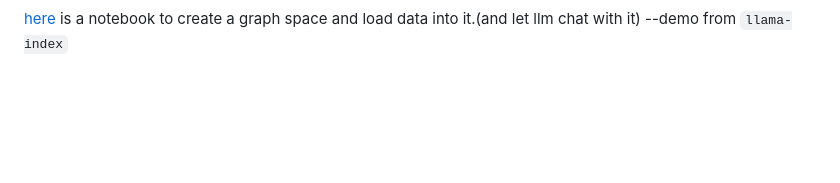
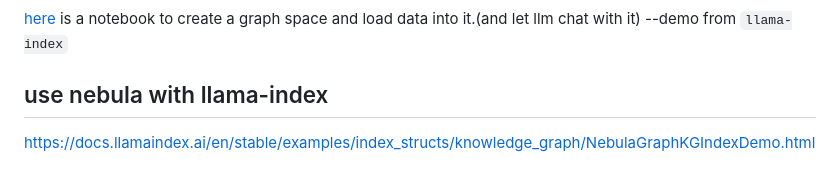
Before and after one commit to shuyhere/llmkg, a Markdown page: graphdb/README.md, the part around the change printed below. GitHub-like rendering; blank space fills up the shorter version.

```diff
--- a/graphdb/README.md
+++ b/graphdb/README.md
@@ -15,3 +17,6 @@ see doc here and build with a plugin in graph:https://docs.nebula-graph.io/3.6.0
 
 [here](./Graph_RAG_LlamaIndex_Workshop.ipynb) is a notebook to create a graph space and load data into it.(and let llm chat with it)
 --demo from `llama-index`
+
+## use nebula with llama-index
+https://docs.llamaindex.ai/en/stable/examples/index_structs/knowledge_graph/NebulaGraphKGIndexDemo.html
```
Also changed, not shown: other parts of graphdb/README.md (+2 -0 lines), neo4j/README.md (added, +15 -0 lines), neo4j/image/img.png (added), neo4j/image/img_graph.png (added), 13 other files.
